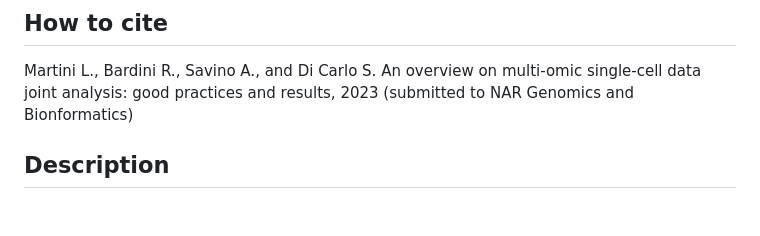
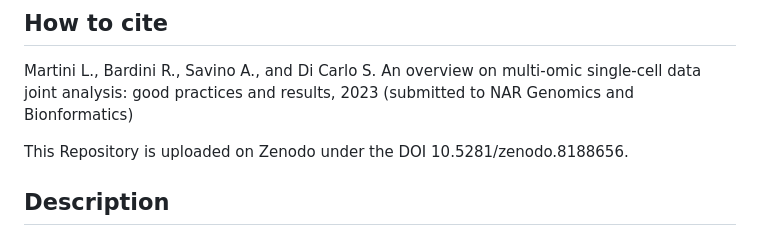
Before and after one commit to smilies-polito/MODA, a Markdown page: README.md, the part around the change. GitHub-like rendering; blank space fills up the shorter version.

Commit message:
Adding Zenodo DOI

```diff
--- a/README.md
+++ b/README.md
@@ -7,6 +7,8 @@ It aims to give some guidelines and good practice for whoever wants to start wor
 ## How to cite
 
 Martini L., Bardini R., Savino A., and Di Carlo S. An overview on multi-omic single-cell data joint analysis: good practices and results, 2023 (submitted to NAR Genomics and Bionformatics)
+
+This Repository is uploaded on Zenodo under the DOI 10.5281/zenodo.8188656.
 
 ## Description
 
```
